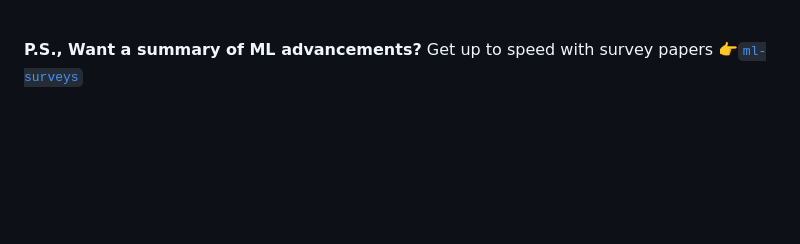
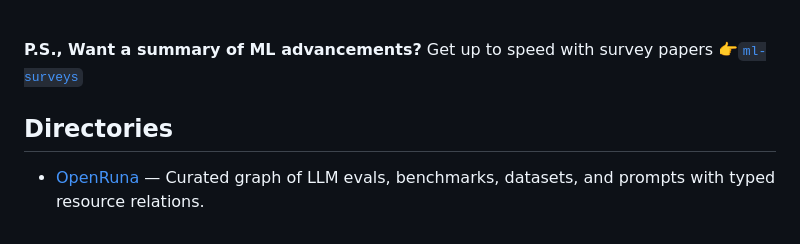
Before and after one commit to eugeneyan/applied-ml, a Markdown page: README.md, the part around the change. GitHub-like rendering; blank space fills up the shorter version.

Commit message:
Add OpenRuna LLM evals and datasets hub
Co-authored-by: Cursor <cursoragent@cursor.com>

```diff
--- a/README.md
+++ b/README.md
@@ -661,3 +661,7 @@ P.P.S, Looking for guides and interviews on applying ML? 👉[`applyingML`](http
 <br>
 
 **P.S., Want a summary of ML advancements?** Get up to speed with survey papers 👉[`ml-surveys`](https://github.com/eugeneyan/ml-surveys)
+
+## Directories
+
+- [OpenRuna](https://www.openruna.com/hubs/llm-evals) — Curated graph of LLM evals, benchmarks, datasets, and prompts with typed resource relations.
```
